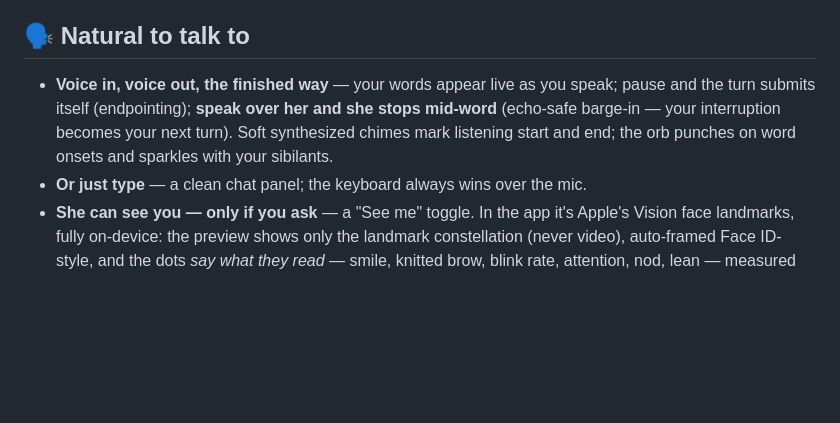
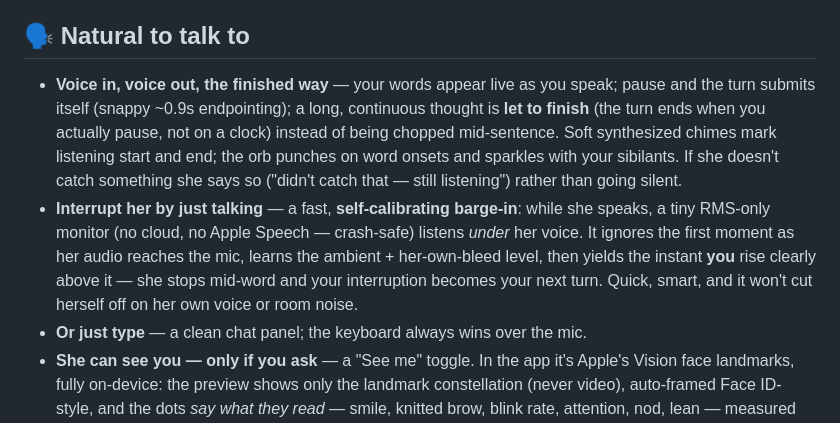
Before and after one commit to sinhaankur/cognitive-twin-agent, a Markdown page: FEATURES.md, the part around the change. Rendered like a GitHub page; blank space fills up the shorter version.

Commit message:
docs: conversation handling — smart barge-in + let-you-finish long turns
Document the new turn-taking in FEATURES.md: snappy endpointing but long
continuous thoughts are let to finish (not chopped); self-calibrating barge-in
(RMS-only, no Apple Speech, learns room + her bleed so it won't cut herself off);
and honest 'didn't catch that' feedback instead of silence.

```diff
--- a/FEATURES.md
+++ b/FEATURES.md
@@ -39,10 +39,19 @@ default**. Nothing leaves your device unless you explicitly turn it on.
 ## 🗣️ Natural to talk to
 
 - **Voice in, voice out, the finished way** — your words appear live as you
-  speak; pause and the turn submits itself (endpointing); **speak over her and
-  she stops mid-word** (echo-safe barge-in — your interruption becomes your
-  next turn). Soft synthesized chimes mark listening start and end; the orb
-  punches on word onsets and sparkles with your sibilants.
+  speak; pause and the turn submits itself (snappy ~0.9s endpointing); a long,
+  continuous thought is **let to finish** (the turn ends when you actually pause,
+  not on a clock) instead of being chopped mid-sentence. Soft synthesized chimes
+  mark listening start and end; the orb punches on word onsets and sparkles with
+  your sibilants. If she doesn't catch something she says so ("didn't catch that
+  — still listening") rather than going silent.
+- **Interrupt her by just talking** — a fast, **self-calibrating barge-in**: while
+  she speaks, a tiny RMS-only monitor (no cloud, no Apple Speech — crash-safe)
+  listens *under* her voice. It ignores the first moment as her audio reaches the
+  mic, learns the ambient + her-own-bleed level, then yields the instant **you**
+  rise clearly above it — she stops mid-word and your interruption becomes your
+  next turn. Quick, smart, and it won't cut herself off on her own voice or room
+  noise.
 - **Or just type** — a clean chat panel; the keyboard always wins over the mic.
 - **She can see you — only if you ask** — a "See me" toggle. In the app it's
   Apple's Vision face landmarks, fully on-device: the preview shows only the
```
